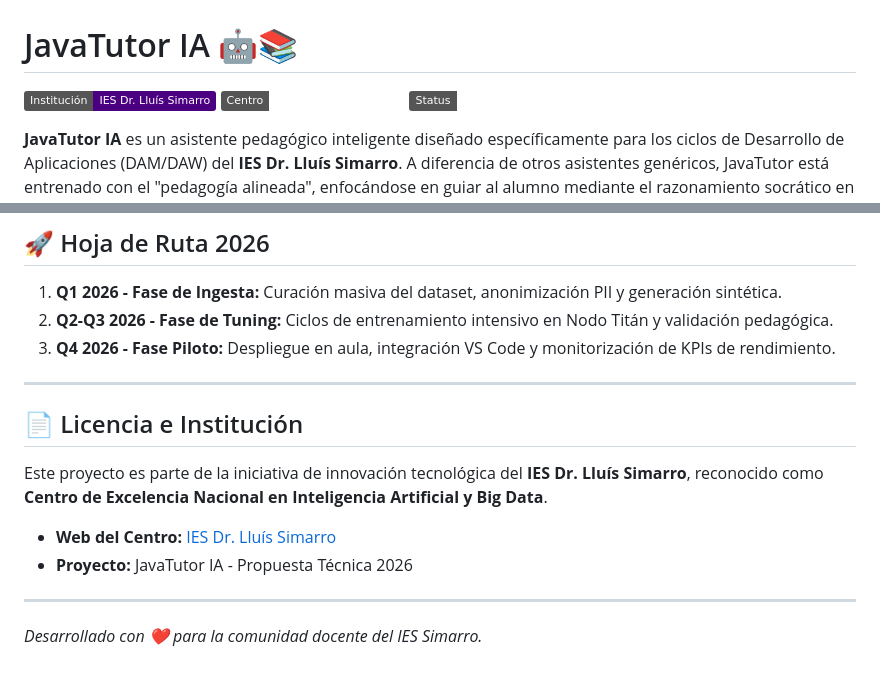
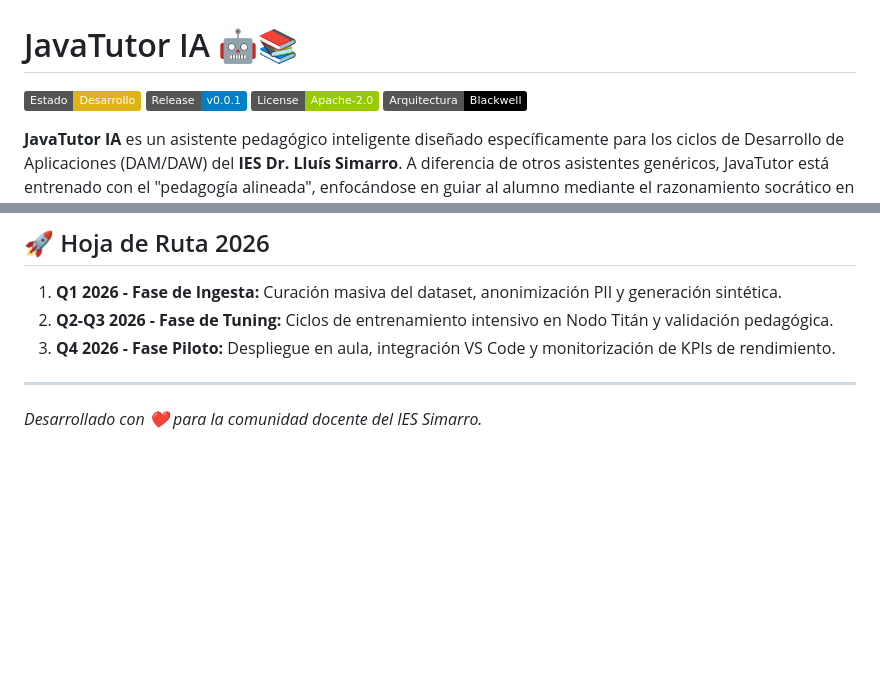
Before and after one commit to aulaenlanube/excelencia-simarro-javatutor, a Markdown page: README.md, 2 parts joined by grey strips. Drawn GitHub-style; badges without logos; blank space fills up the shorter version.

Commit message:
Revise README badges and remove license section
Updated badge section and removed license information.

```diff
--- a/README.md
+++ b/README.md
@@ -1,8 +1,11 @@
 # JavaTutor IA 🤖📚
 
-[![IES Dr. Lluís Simarro](https://img.shields.io/badge/Institución-IES%20Dr.%20Lluís%20Simarro-indigo.svg)](https://aulalluissimarro.es/)
-[![Centro de Excelencia](https://img.shields.io/badge/Centro-Excelencia%20Nacional%20IA-emerald.svg)](#)
-[![Status](https://img.shields.io/badge/Status-Roadmap%202026-amber.svg)](#roadmap)
+
+
+[![Estado](https://img.shields.io/badge/Estado-Desarrollo-yellow)]()
+[![Release](https://img.shields.io/badge/Release-v0.0.1-blue)]()
+[![License](https://img.shields.io/badge/License-Apache--2.0-green)]()
+[![Arquitectura](https://img.shields.io/badge/Arquitectura-Blackwell-black?logo=nvidia)]()
 
 **JavaTutor IA** es un asistente pedagógico inteligente diseñado específicamente para los ciclos de Desarrollo de Aplicaciones (DAM/DAW) del **IES Dr. Lluís Simarro**. A diferencia de otros asistentes genéricos, JavaTutor está entrenado con el "pedagogía alineada", enfocándose en guiar al alumno mediante el razonamiento socrático en lugar de simplemente entregar la solución final.
 
@@ -70,14 +73,6 @@ Implementamos técnicas de vanguardia para garantizar un modelo eficiente y prec
 2.  **Q2-Q3 2026 - Fase de Tuning:** Ciclos de entrenamiento intensivo en Nodo Titán y validación pedagógica.
 3.  **Q4 2026 - Fase Piloto:** Despliegue en aula, integración VS Code y monitorización de KPIs de rendimiento.
 
----
-
-## 📄 Licencia e Institución
-
-Este proyecto es parte de la iniciativa de innovación tecnológica del **IES Dr. Lluís Simarro**, reconocido como **Centro de Excelencia Nacional en Inteligencia Artificial y Big Data**.
-
-- **Web del Centro:** [IES Dr. Lluís Simarro](https://aulalluissimarro.es/)
-- **Proyecto:** JavaTutor IA - Propuesta Técnica 2026
 
 ---
 *Desarrollado con ❤️ para la comunidad docente del IES Simarro.*
```
